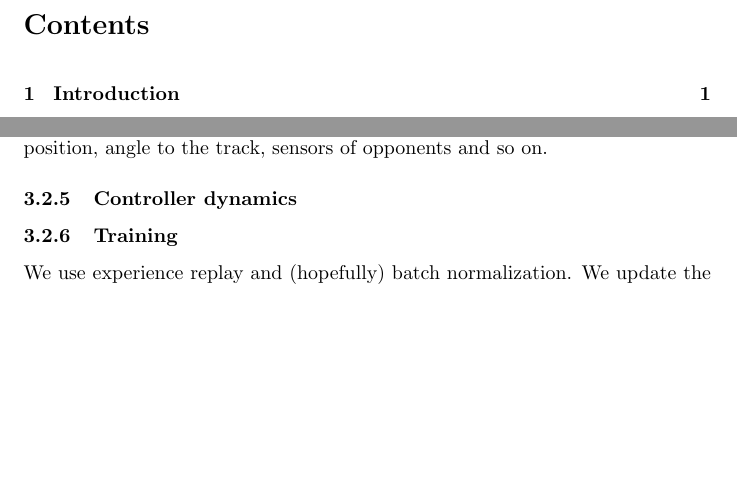
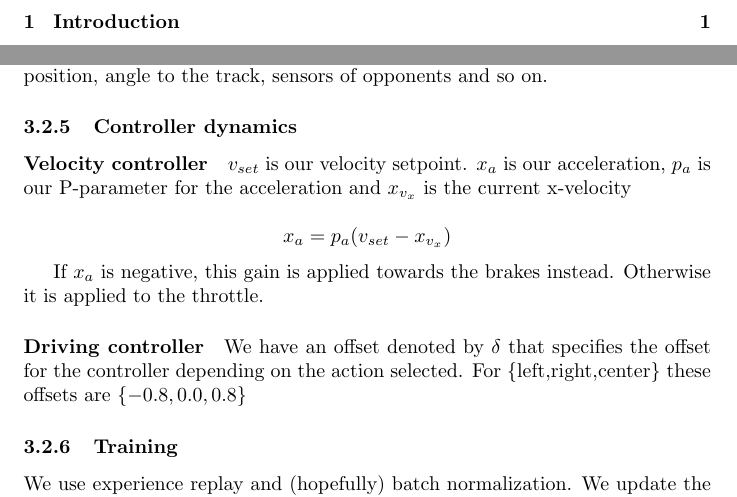
Before and after one commit to TommyTram/wasp_racing, a LaTeX document (report/report.tex): two parts of pages 2 and 4 of 4 before the commit and two parts of pages 2 and 4 of 5 after it, joined at a grey line, cut at the place of the change, the shorter picture padded with empty space. Compiled offline with pdfLaTeX.

Commit message:
wrote more?

```diff
--- a/report/report.tex
+++ b/report/report.tex
@@ -104,6 +104,20 @@ The state-space $\mathcal{S}$ consists of a $29\times1$ vector of features such
 
 \subsubsection{Controller dynamics}
 
+\paragraph{Velocity controller}
+
+$v_{set}$ is our velocity setpoint. $x_a$ is our acceleration, $p_a$ is our P-parameter for the acceleration and $x_{v_x}$ is the current x-velocity
+
+\[
+	x_a = p_a (v_{set} - x_{v_x})
+\]
+
+If $x_a$ is negative, this gain is applied towards the brakes instead. Otherwise it is applied to the throttle.
+
+\paragraph{Driving controller}
+
+We have an offset denoted by $\delta$ that specifies the offset for the controller depending on the action selected. For ${\text{\{left,right,center}\}}$ these offsets are $\{-0.8, 0.0, 0.8\}$
+
 \subsubsection{Training}
 
 We use experience replay and (hopefully) batch normalization. We update the weights after each observation $(s,a) \rightarrow (r,s',a')$ and store it in our memory buffer. At every training step we sample a subset of this buffer and use it for training.
```
